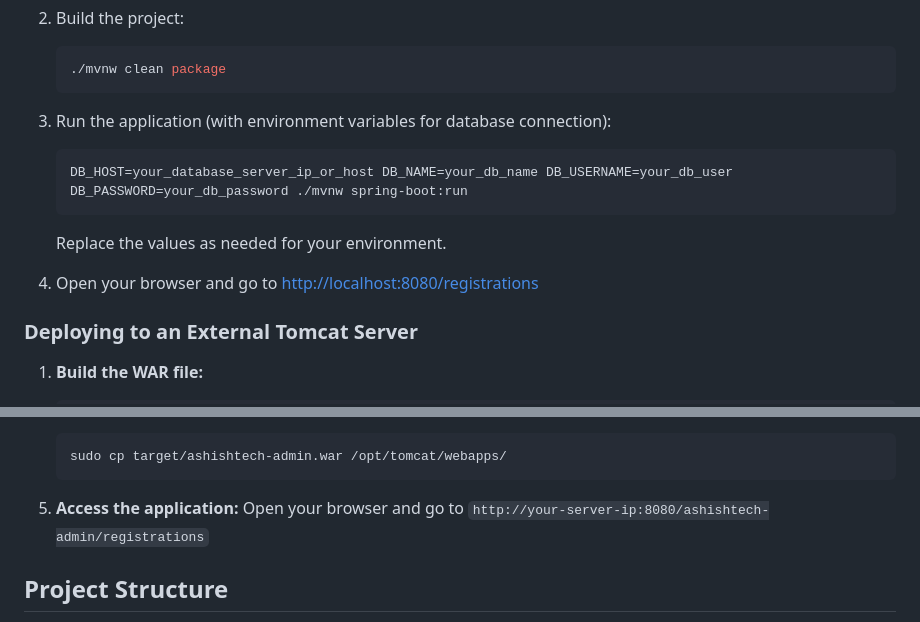
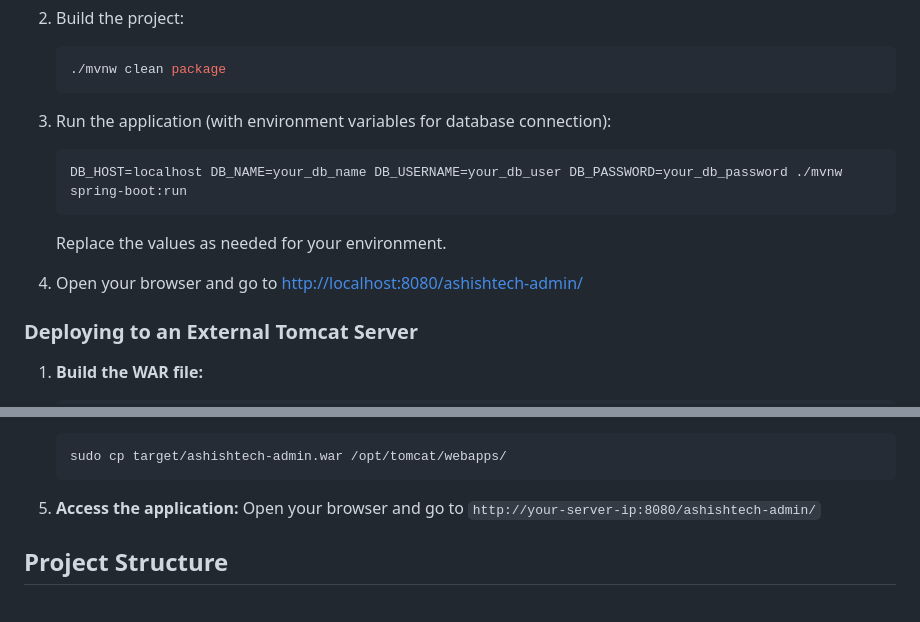
Before and after one commit to codebuddy123/ashishtech-admin-app, a Markdown page: README.md, 2 parts joined by grey strips. Rendered like a GitHub page.

Commit message:
fix: update local run instructions and application access URLs in README

````diff
--- a/README.md
+++ b/README.md
@@ -51,11 +51,11 @@ Before running the application, create the database and user in MySQL:
 
 3. Run the application (with environment variables for database connection):
    ```sh
-   DB_HOST=your_database_server_ip_or_host DB_NAME=your_db_name DB_USERNAME=your_db_user DB_PASSWORD=your_db_password ./mvnw spring-boot:run
+   DB_HOST=localhost DB_NAME=your_db_name DB_USERNAME=your_db_user DB_PASSWORD=your_db_password ./mvnw spring-boot:run
    ```
    Replace the values as needed for your environment.
 
-4. Open your browser and go to [http://localhost:8080/registrations](http://localhost:8080/registrations)
+4. Open your browser and go to [http://localhost:8080/ashishtech-admin/](http://localhost:8080/ashishtech-admin/)
 
 
 ### Deploying to an External Tomcat Server
@@ -104,7 +104,7 @@ Before running the application, create the database and user in MySQL:
    ```
 
 5. **Access the application:**
-   Open your browser and go to `http://your-server-ip:8080/ashishtech-admin/registrations`
+   Open your browser and go to `http://your-server-ip:8080/ashishtech-admin/`
 
 ## Project Structure
 - `src/main/java` - Java source code (controllers, services, entities)
````
